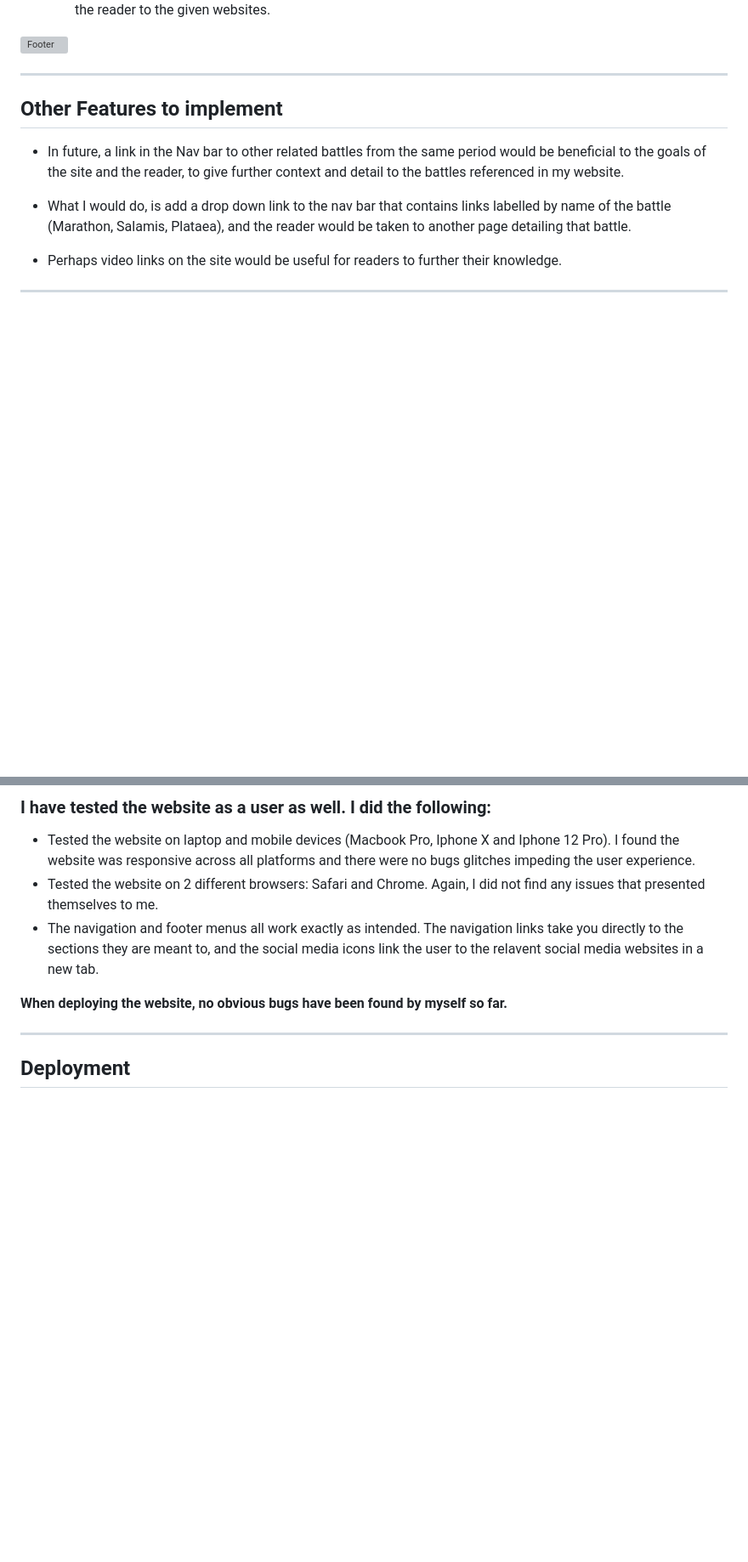
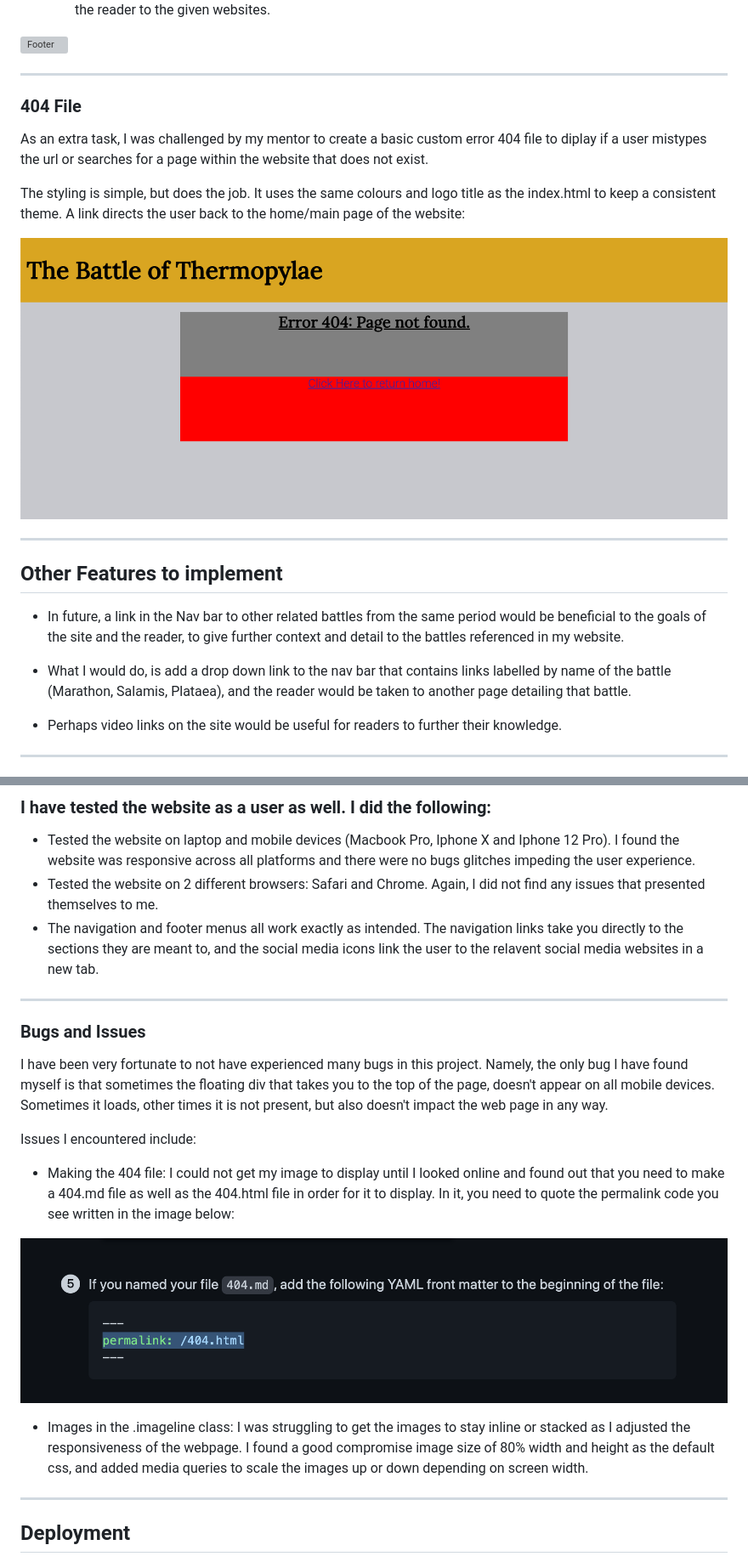
Before and after one commit to Robrowno/project-lambda, a Markdown page: README.md, 2 parts joined by grey strips. Shown: that part at 85% size. GitHub-like rendering; pictures changed too: assets/images/404solution.png (added), assets/images/error404.png (added); blank space fills up the shorter version; grey boxes are pictures that could not be loaded.

Commit message:
Add 2 new images to the readme file and develop bugs and issues section

```diff
--- a/README.md
+++ b/README.md
@@ -110,6 +110,17 @@ Media:
 ![Footer](assets/images/footer.png)
 
 ---
+### 404 File ###
+
+As an extra task, I was challenged by my mentor to create a basic custom error 404 file to diplay if a user mistypes the url or searches for a page within the website that does not exist.
+
+The styling is simple, but does the job. It uses the same colours and logo title as the index.html to keep a consistent theme. A link directs the user back to the home/main page of the website:
+
+![Error404](assets/images/error404.png)
+
+
+
+---
 
  ## Other Features to implement
 
@@ -153,7 +164,19 @@ CSS tested with no errors found on: https://jigsaw.w3.org/css-validator/
 - Tested the website on 2 different browsers: Safari and Chrome. Again, I did not find any issues that presented themselves to me.
 - The navigation and footer menus all work exactly as intended. The navigation links take you directly to the sections they are meant to, and the social media icons link the user to the relavent social media websites in a new tab.
 
-**When deploying the website, no obvious bugs have been found by myself so far.**
+---
+
+### Bugs and Issues ###
+
+I have been very fortunate to not have experienced many bugs in this project. Namely, the only bug I have found myself is that sometimes the floating div that takes you to the top of the page, doesn't appear on all mobile devices. Sometimes it loads, other times it is not present, but also doesn't impact the web page in any way.
+
+Issues I encountered include:
+
+- Making the 404 file: I could not get my image to display until I looked online and found out that you need to make a 404.md file as well as the 404.html file in order for it to display. In it, you need to quote the permalink code you see written in the image below:
+
+![404 Solution](assets/images/404solution.png)
+
+- Images in the .imageline class: I was struggling to get the images to stay inline or stacked as I adjusted the responsiveness of the webpage. I found a good compromise image size of 80% width and height as the default css, and added media queries to scale the images up or down depending on screen width.
 
 ---
 ## Deployment
```
Also changed, not shown: other parts of README.md (+3 -3 lines), 1 other file.
